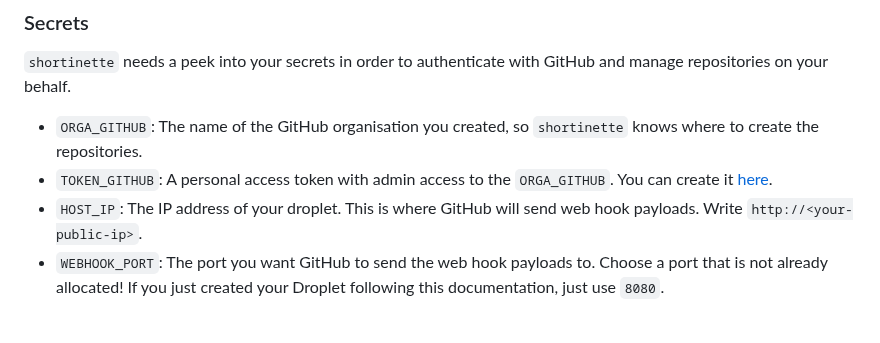
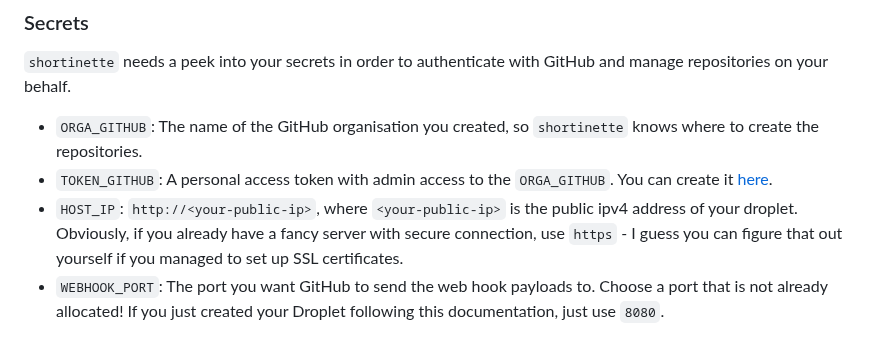
Before and after one commit to 42-Short/shortinette, a Markdown page: docs/GETTING_STARTED.md, the part around the change. Drawn GitHub-style.

Commit message:
fix: clarify  section

```diff
--- a/docs/GETTING_STARTED.md
+++ b/docs/GETTING_STARTED.md
@@ -54,7 +54,7 @@ From now on, you can just log in as `Short` instead of `root` (believe me, it's
 
 * `ORGA_GITHUB`: The name of the GitHub organisation you created, so `shortinette` knows where to create the repositories.
 * `TOKEN_GITHUB`: A personal access token with admin access to the `ORGA_GITHUB`. You can create it [here](https://github.com/organizations/Short-Test-Orga/settings/personal-access-tokens).
-* `HOST_IP`: The IP address of your droplet. This is where GitHub will send web hook payloads. Write `http://<your-public-ip>`.
+* `HOST_IP`: `http://<your-public-ip>`, where `<your-public-ip>` is the public ipv4 address of your droplet. Obviously, if you already have a fancy server with secure connection, use `https` - I guess you can figure that out yourself if you managed to set up SSL certificates.
 * `WEBHOOK_PORT`: The port you want GitHub to send the web hook payloads to. Choose a port that is not already allocated! If you just created your Droplet following this documentation, just use `8080`.
 
 ## Announcement
```
